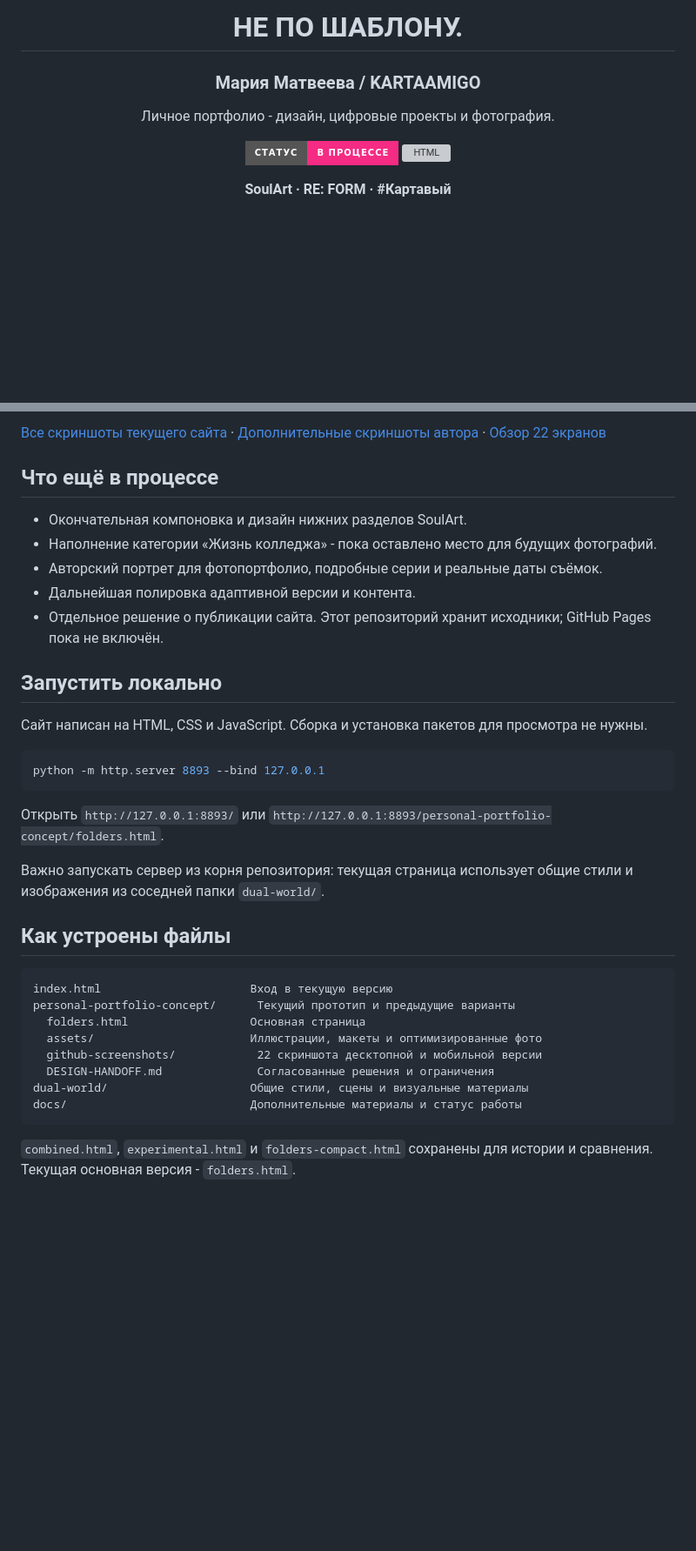
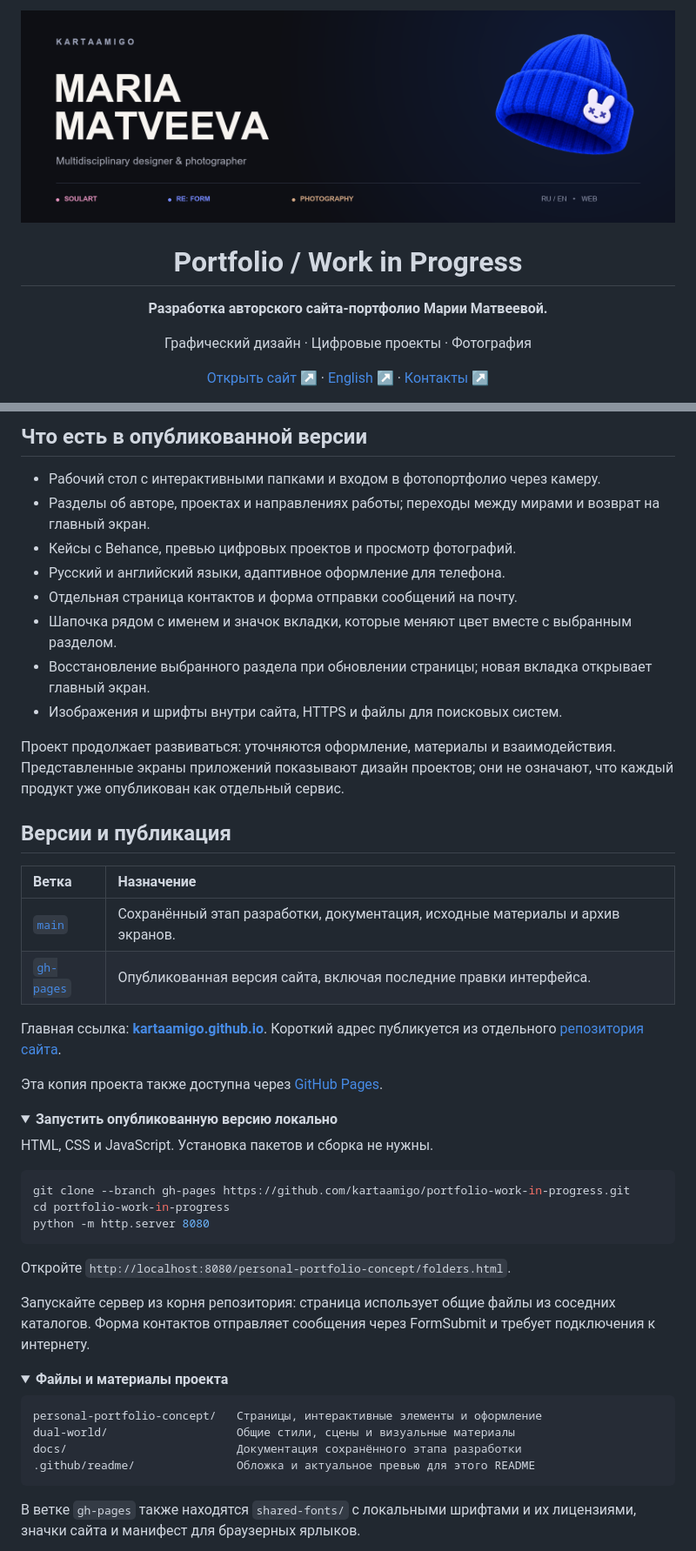
Before and after one commit to kartaamigo/portfolio-work-in-progress, a Markdown page: README.md, 2 parts joined by grey strips. Shown at 87% size. Rendered like a GitHub page; pictures changed too: .github/readme/cover.png (added); folded sections open; badges without logos; blank space fills up the shorter version; grey boxes are pictures that could not be loaded.

Commit message:
Design project README with branded cover, current preview and publication guide

````diff
--- a/README.md
+++ b/README.md
@@ -1,13 +1,14 @@
 <div align="center">
 
-# НЕ ПО ШАБЛОНУ.
-### Мария Матвеева / KARTAAMIGO
-Личное портфолио - дизайн, цифровые проекты и фотография.
+[![Kartaamigo - портфолио Марии Матвеевой](.github/readme/cover.png)](https://kartaamigo.github.io/)
 
-![Статус](https://img.shields.io/badge/СТАТУС-В_ПРОЦЕССЕ-f52b84?style=for-the-badge)
-![HTML](https://img.shields.io/badge/HTML-CSS-JavaScript-6954d9?style=for-the-badge)
+# Portfolio / Work in Progress
 
-**SoulArt · RE: FORM · #Картавый**
+**Разработка авторского сайта-портфолио Марии Матвеевой.**
+
+Графический дизайн · Цифровые проекты · Фотография
+
+[Открыть сайт ↗](https://kartaamigo.github.io/) · [English ↗](https://kartaamigo.github.io/index.en.html) · [Контакты ↗](https://kartaamigo.github.io/personal-portfolio-concept/contacts.html)
 
 </div>
 
@@ -45,38 +36,54 @@ Reform - одно из направлений личного портфолио.
 
-[Все скриншоты текущего сайта](personal-portfolio-concept/github-screenshots/README.md) · [Дополнительные скриншоты автора](docs/author-screenshots/README.md) · [Обзор 22 экранов](docs/screenshots-overview.png)
+## Что есть в опубликованной версии
 
-## Что ещё в процессе
+- Рабочий стол с интерактивными папками и входом в фотопортфолио через камеру.
+- Разделы об авторе, проектах и направлениях работы; переходы между мирами и возврат на главный экран.
+- Кейсы с Behance, превью цифровых проектов и просмотр фотографий.
+- Русский и английский языки, адаптивное оформление для телефона.
+- Отдельная страница контактов и форма отправки сообщений на почту.
+- Шапочка рядом с именем и значок вкладки, которые меняют цвет вместе с выбранным разделом.
+- Восстановление выбранного раздела при обновлении страницы; новая вкладка открывает главный экран.
+- Изображения и шрифты внутри сайта, HTTPS и файлы для поисковых систем.
 
-- Окончательная компоновка и дизайн нижних разделов SoulArt.
-- Наполнение категории «Жизнь колледжа» - пока оставлено место для будущих фотографий.
-- Авторский портрет для фотопортфолио, подробные серии и реальные даты съёмок.
-- Дальнейшая полировка адаптивной версии и контента.
-- Отдельное решение о публикации сайта. Этот репозиторий хранит исходники; GitHub Pages пока не включён.
+Проект продолжает развиваться: уточняются оформление, материалы и взаимодействия. Представленные экраны приложений показывают дизайн проектов; они не означают, что каждый продукт уже опубликован как отдельный сервис.
 
-## Запустить локально
+## Версии и публикация
 
-Сайт написан на HTML, CSS и JavaScript. Сборка и установка пакетов для просмотра не нужны.
+| Ветка | Назначение |
+| :--- | :--- |
+| [`main`](https://github.com/kartaamigo/portfolio-work-in-progress/tree/main) | Сохранённый этап разработки, документация, исходные материалы и архив экранов. |
+| [`gh-pages`](https://github.com/kartaamigo/portfolio-work-in-progress/tree/gh-pages) | Опубликованная версия сайта, включая последние правки интерфейса. |
+
+Главная ссылка: **[kartaamigo.github.io](https://kartaamigo.github.io/)**. Короткий адрес публикуется из отдельного [репозитория сайта](https://github.com/kartaamigo/kartaamigo.github.io).
+
+Эта копия проекта также доступна через [GitHub Pages](https://kartaamigo.github.io/portfolio-work-in-progress/personal-portfolio-concept/folders.html).
+
+<details>
+<summary><strong>Запустить опубликованную версию локально</strong></summary>
+
+HTML, CSS и JavaScript. Установка пакетов и сборка не нужны.
 
 ```bash
-python -m http.server 8893 --bind 127.0.0.1
+git clone --branch gh-pages https://github.com/kartaamigo/portfolio-work-in-progress.git
+cd portfolio-work-in-progress
+python -m http.server 8080
 ```
 
-Открыть `http://127.0.0.1:8893/` или `http://127.0.0.1:8893/personal-portfolio-concept/folders.html`.
+Откройте `http://localhost:8080/personal-portfolio-concept/folders.html`.
 
-Важно запускать сервер из корня репозитория: текущая страница использует общие стили и изображения из соседней папки `dual-world/`.
+Запускайте сервер из корня репозитория: страница использует общие файлы из соседних каталогов. Форма контактов отправляет сообщения через FormSubmit и требует подключения к интернету.
 
-## Как устроены файлы
+</details>
+
+<details>
+<summary><strong>Файлы и материалы проекта</strong></summary>
 
 ```text
-index.html                      Вход в текущую версию
-personal-portfolio-concept/      Текущий прототип и предыдущие варианты
-  folders.html                  Основная страница
-  assets/                       Иллюстрации, макеты и оптимизированные фото
-  github-screenshots/            22 скриншота десктопной и мобильной версии
-  DESIGN-HANDOFF.md              Согласованные решения и ограничения
-dual-world/                     Общие стили, сцены и визуальные материалы
-docs/                           Дополнительные материалы и статус работы
+personal-portfolio-concept/   Страницы, интерактивные элементы и оформление
+dual-world/                   Общие стили, сцены и визуальные материалы
+docs/                         Документация сохранённого этапа разработки
+.github/readme/               Обложка и актуальное превью для этого README
 ```
 
-`combined.html`, `experimental.html` и `folders-compact.html` сохранены для истории и сравнения. Текущая основная версия - `folders.html`.
+В ветке `gh-pages` также находятся `shared-fonts/` с локальными шрифтами и их лицензиями, значки сайта и манифест для браузерных ярлыков.
 
````
Also changed, not shown: other parts of README.md (+32 -28 lines), .github/readme/preview.png (added).
